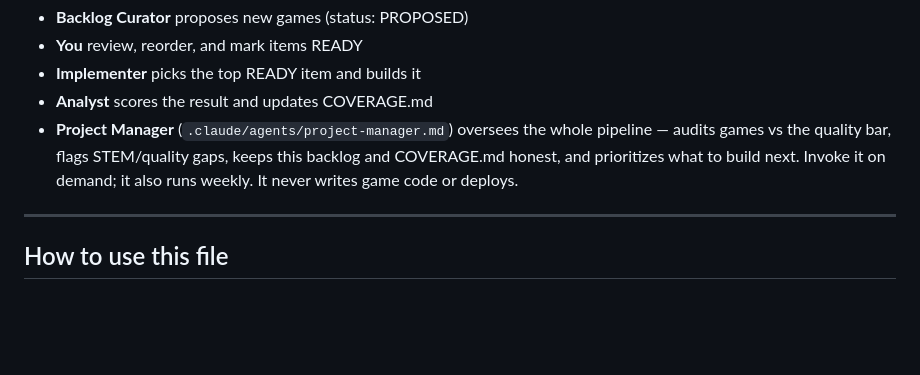
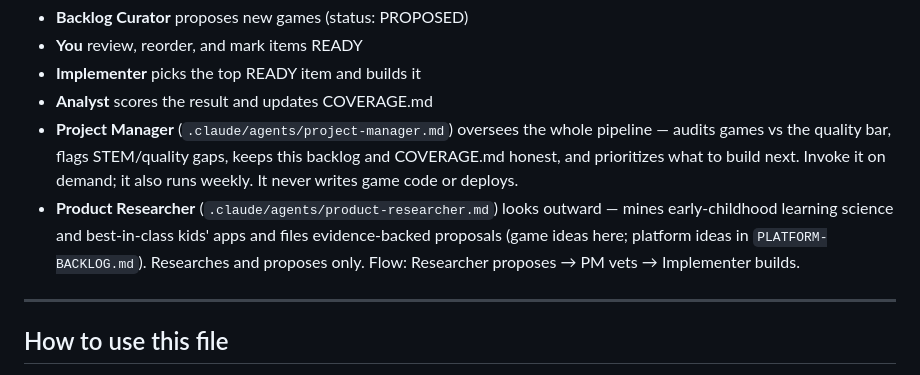
Before and after one commit to pazarman/little-explorer, a Markdown page: docs/GAME_BACKLOG.md, the part around the change. Drawn GitHub-style; blank space fills up the shorter version.

```diff
--- a/docs/GAME_BACKLOG.md
+++ b/docs/GAME_BACKLOG.md
@@ -9,6 +9,10 @@ This file is the shared state between the agents and you:
   audits games vs the quality bar, flags STEM/quality gaps, keeps this backlog and COVERAGE.md
   honest, and prioritizes what to build next. Invoke it on demand; it also runs weekly.
   It never writes game code or deploys.
+- **Product Researcher** (`.claude/agents/product-researcher.md`) looks outward — mines
+  early-childhood learning science and best-in-class kids' apps and files evidence-backed
+  proposals (game ideas here; platform ideas in `PLATFORM-BACKLOG.md`). Researches and proposes
+  only. Flow: Researcher proposes → PM vets → Implementer builds.
 
 ---
 
```
Also changed, not shown: .claude/agents/product-researcher.md (added, +31 -0 lines), docs/PLATFORM-BACKLOG.md (added, +21 -0 lines).
